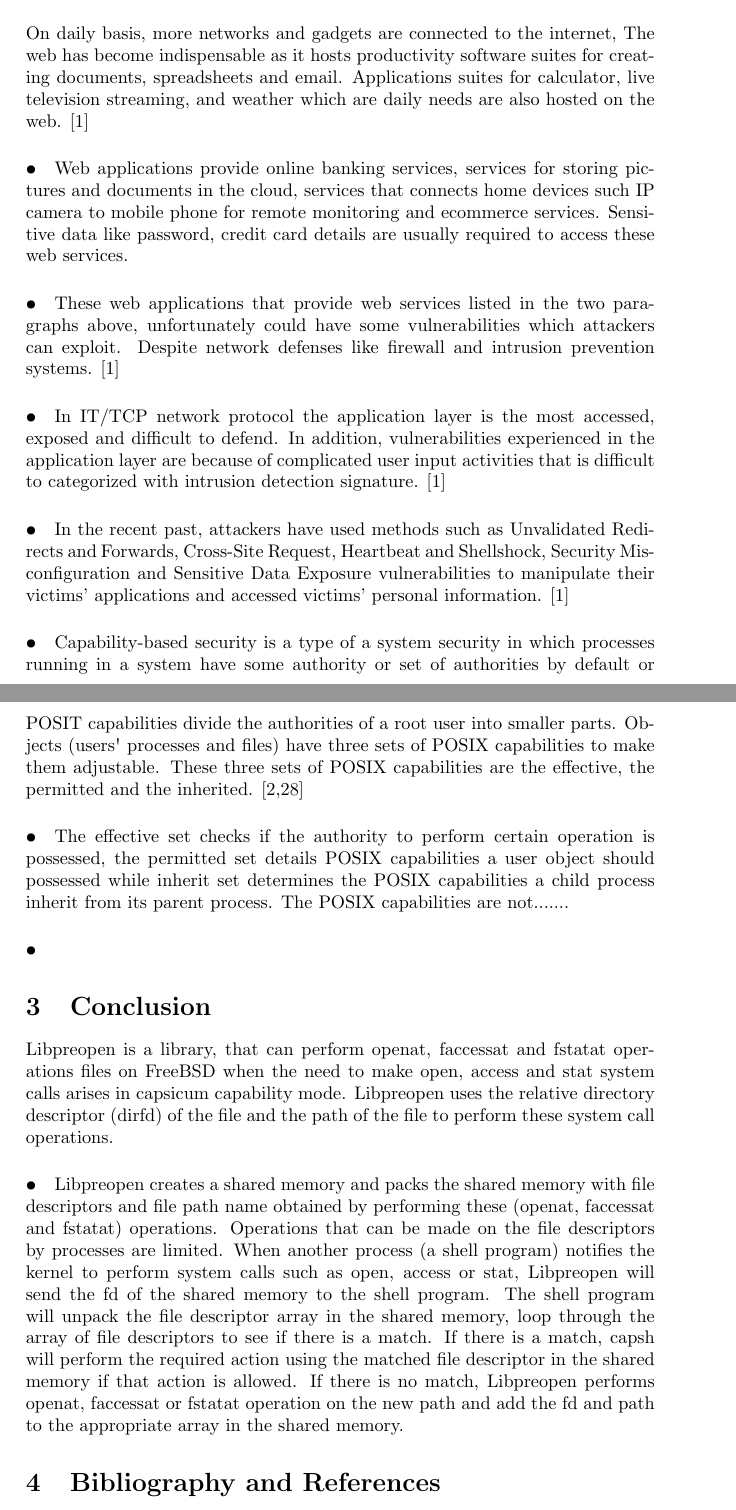
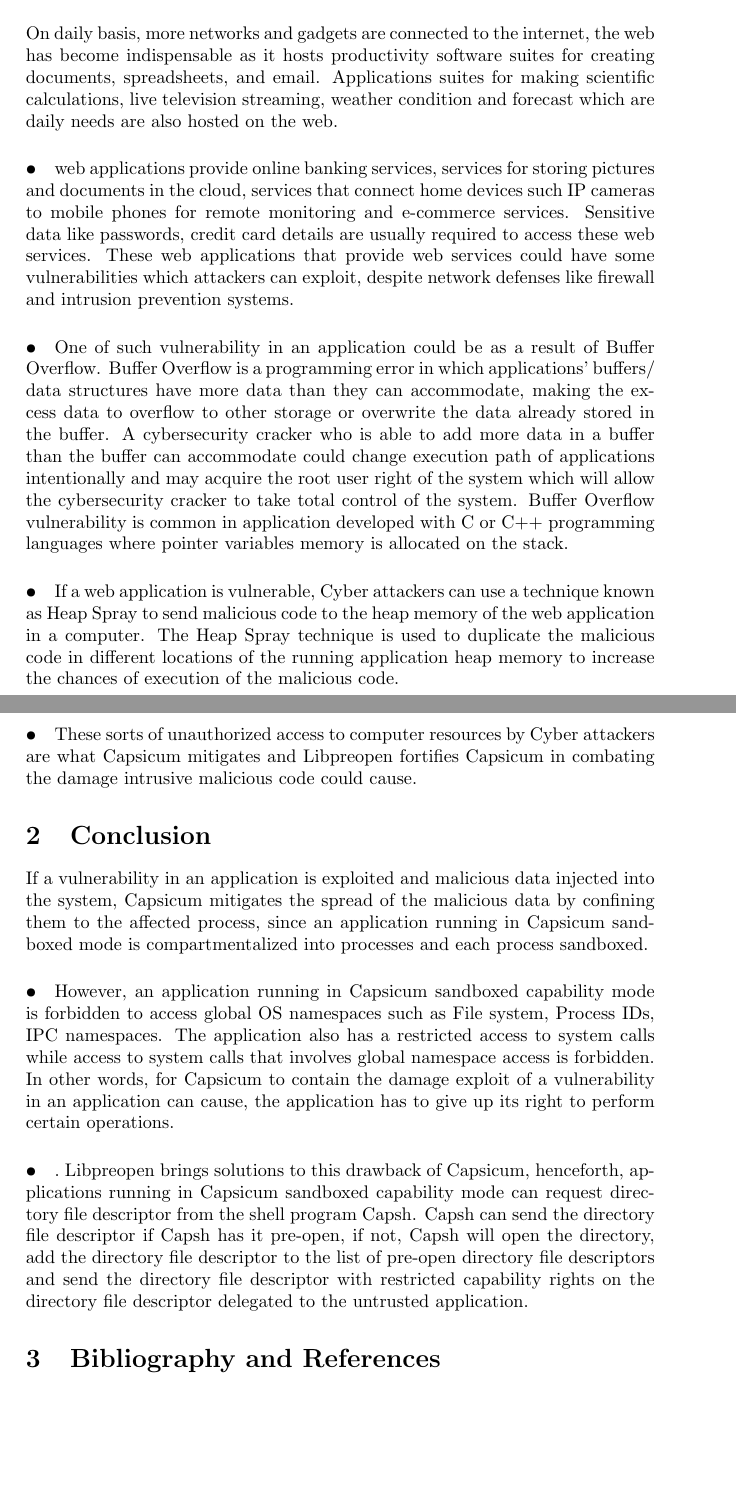
Before and after one commit to trombonehero/Report, a LaTeX document (Report.tex): two parts of pages 1 and 3 of 3 before the commit and two parts of pages 1 and 2 of 2 after it, joined at a grey line, cut so that both start at the same text, the shorter picture padded with empty space. Compiled offline with pdfLaTeX.

Commit message:
Add files via upload

```diff
--- a/Report.tex
+++ b/Report.tex
@@ -10,39 +10,10 @@
 \maketitle
 
 \section{Introduction}
+On daily basis, more networks and gadgets are connected to the internet, the web has become indispensable as it hosts productivity software suites for creating documents, spreadsheets, and email. Applications suites for making scientific calculations, live television streaming, weather condition and forecast which are daily needs are also hosted on the web.\paragraph*{•}
 
-On daily basis, more networks and gadgets are connected to the internet, The web has become
-indispensable as it hosts productivity software suites for creating documents, spreadsheets
-and email. Applications suites for calculator, live television streaming, and weather which
-are daily needs are also hosted on the web. [1]\paragraph*{•}
+web applications provide online banking services, services for storing pictures and documents
+in the cloud, services that connect home devices such IP cameras to mobile phones for remote monitoring and e-commerce services. Sensitive data like passwords, credit card details are usually required to access these web services. These web applications that provide web services could have some vulnerabilities which attackers can exploit, despite network defenses like firewall and intrusion prevention systems. \paragraph*{•}
 
+One of such vulnerability in an application could be as a result of   Buffer Overflow. Buffer Overflow is a programming error in which applications'  buffers/ data structures have more data than they can accommodate, making the excess data to overflow to other storage or overwrite the data already stored in the buffer.  A cybersecurity cracker who is able to add more data in a buffer than the buffer can accommodate could change execution path of applications intentionally and may acquire the root user right of the system which will allow the cybersecurity cracker to take total control of the system. Buffer Overflow vulnerability is common in application developed with C or C++ programming languages where pointer variables memory is allocated on the stack.\paragraph*{•}
 
-
-Web applications provide online banking services, services for storing pictures and documents
-in the cloud, services that connects home devices such IP camera to mobile phone for remote
-monitoring and ecommerce services. Sensitive data like password, credit card details are usually
-required to access these web services.\paragraph*{•}
-
-
-
-These web applications that provide web services listed in the two paragraphs above, unfortunately
-could have some vulnerabilities which attackers can exploit. Despite network defenses like firewall
-and intrusion prevention systems. [1]\paragraph*{•}
-
-
-
-In IT/TCP network protocol the application layer is the most accessed, exposed and difficult to defend.
-In addition, vulnerabilities experienced in the application layer are because of complicated user input
-activities that is difficult to categorized with intrusion detection signature. [1]\paragraph*{•}
-
-
-
-In the recent past, attackers have used methods such as Unvalidated Redirects and Forwards, Cross-Site Request,
-Heartbeat and Shellshock, Security Misconfiguration and Sensitive Data Exposure vulnerabilities to manipulate their
-victims’ applications and accessed victims’ personal information. [1]\paragraph*{•}
-
-
-
-Capability-based security is a type of a system security in which processes running in a system have some authority
-or set of authorities by default or explicit user’s action to protect users’ data. Since applications may have
-vulnerabilities and application users can be tricked to run malicious programs by attackers. [2,26] \paragraph*{•}
@@ -66,25 +20,9 @@ A file descriptor is a non-negative integer value which UNIX operating system (k
-There have been efforts made to fix the lack of granularity in the UNIX security system.  One of such effort is in the implementation of POSIX capabilities. POSIT capabilities divide the authorities of a root user into smaller parts.  Objects (users\textsc{\char13}  processes and files) have three sets of POSIX capabilities to make them adjustable. These three sets of POSIX capabilities are the effective, the permitted and the inherited.  [2,28]
-\paragraph*{•}
-
-
-The effective set checks if the authority to perform certain operation is possessed, the permitted set details POSIX capabilities a user object should possessed while inherit set determines the POSIX capabilities a child process inherit from its parent process. The POSIX capabilities are not.......\paragraph*{•}
-
-
+If a web application is vulnerable, Cyber attackers can use a technique known as  Heap Spray to send malicious code to the heap memory of the web application in a computer. The Heap Spray technique is used to duplicate the malicious code in different locations of the running application heap memory to increase the chances of execution of the malicious code. \paragraph*{•}
+These sorts of unauthorized access to computer resources by Cyber attackers are what Capsicum mitigates and Libpreopen fortifies Capsicum in combating the damage intrusive malicious code could cause.
 \section{Conclusion}
-Libpreopen is a library, that can perform openat, faccessat and fstatat operations files on
-FreeBSD when the need to make open, access and stat system calls arises in capsicum capability mode.
-Libpreopen uses the relative directory descriptor (dirfd) of the file and the path of the file to
-perform these system call operations.\paragraph*{•}
-
-Libpreopen creates a shared memory and packs the shared memory with file descriptors and file path name
-obtained by performing these (openat, faccessat and fstatat) operations. Operations that can be made on
-the file descriptors by processes are  limited. When another process (a shell program) notifies the kernel
-to perform system calls such as open, access or stat, Libpreopen will send the fd of the shared memory to
-the shell program. The shell program will unpack the file descriptor array in the shared memory, loop through
-the array of file descriptors to see if there is a match. If there is a match, capsh  will perform the required
-action using the matched file descriptor in the shared memory if that action is allowed. If there is no match,
-Libpreopen performs openat, faccessat or fstatat operation on the new path and add the fd and path to the appropriate
-array in the shared memory.
+If a vulnerability in an application is exploited and malicious data injected into the system, Capsicum mitigates the spread of the malicious data by confining them to the affected process, since an application running in Capsicum sandboxed mode is compartmentalized into processes and each process sandboxed.\paragraph*{•}
+However, an application running in Capsicum sandboxed capability mode is forbidden to access global OS namespaces such as File system, Process IDs, IPC namespaces. The application also has a restricted access to system calls while access to system calls that involves global namespace access is forbidden.  In other words, for Capsicum to contain the damage exploit of a vulnerability in an application can cause, the application has to give up its right to perform certain operations.\paragraph*{•}.
+Libpreopen brings solutions to this drawback of Capsicum, henceforth, applications running in Capsicum sandboxed capability mode can request directory file descriptor from the shell program Capsh. Capsh can send the directory file descriptor if Capsh has it pre-open, if not,  Capsh will open the directory, add the directory file descriptor to the list of pre-open directory file descriptors and send the directory file descriptor with restricted capability rights on the directory file descriptor delegated to the untrusted application.
 
 \section{Bibliography and References}
  1.	Paul Ionescu. The 10 Most Common Application Attacks in Action [online]. April 8, 2015. URL: https://securityintelligence.com/the-10-most-common-application-attacks-in-action/. Accessed August 16,2017 \\
```
Also changed, not shown: Report.tex (17 more changed lines).
